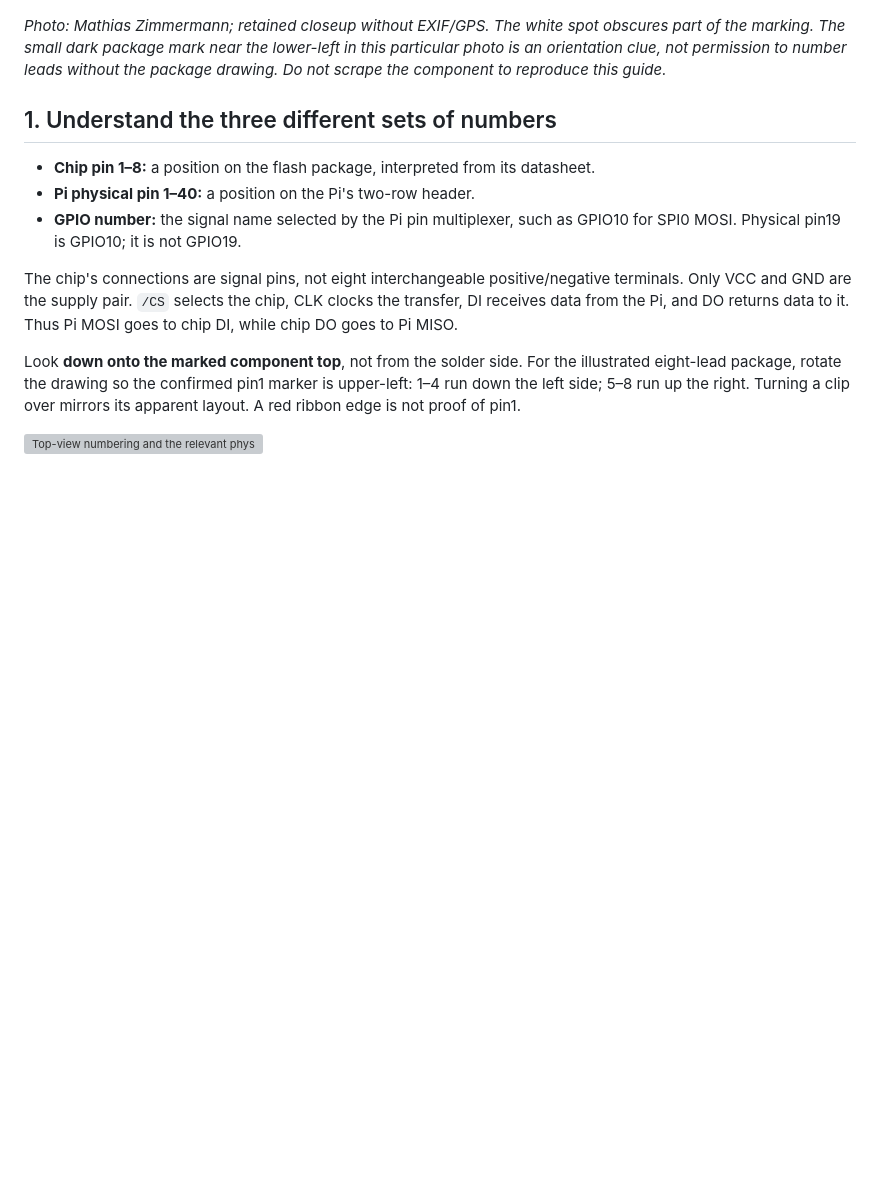
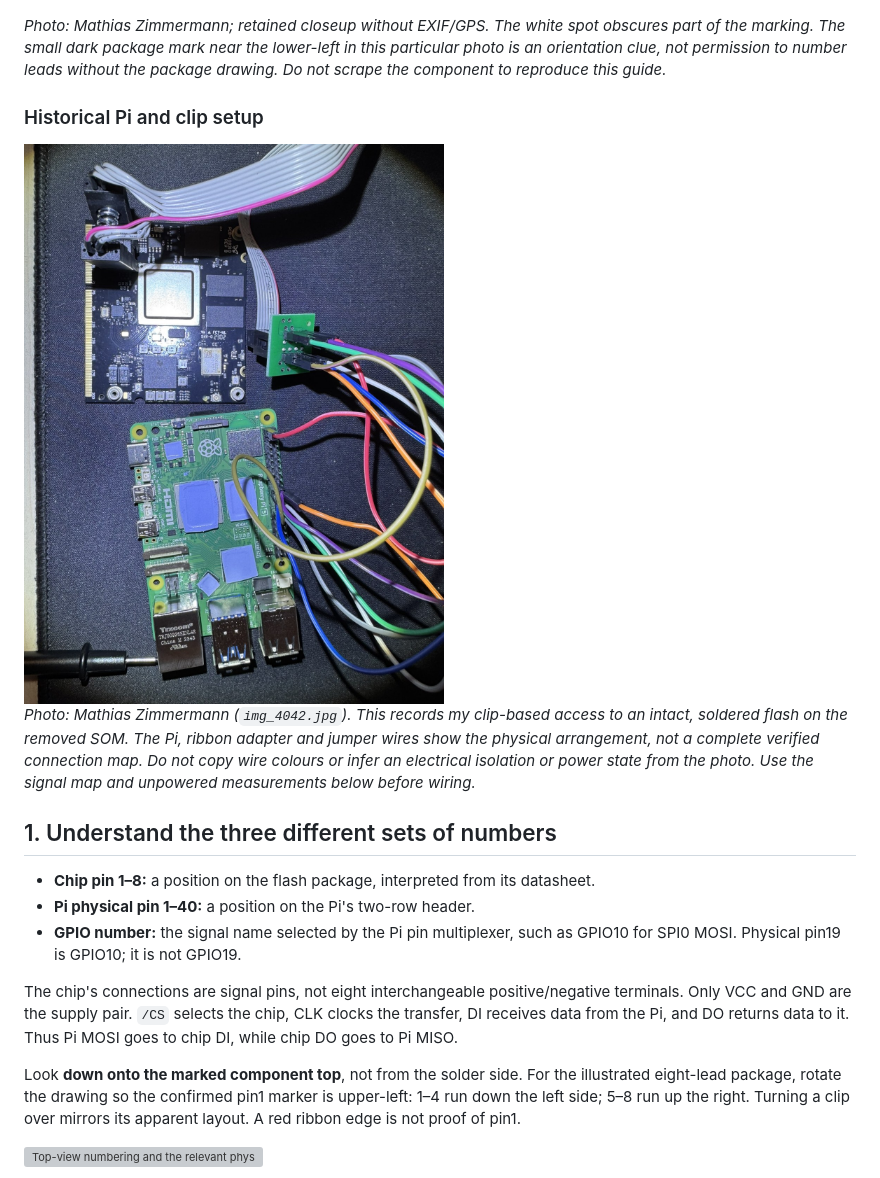
Before and after one commit to Zimbo88/form3-owner-root-source, a Markdown page: docs/public/PI5_CLIP_GUIDE.md, the part around the change printed below. Rendered like a GitHub page; pictures changed too: docs/root/assets/img_4042.jpg (added); blank space fills up the shorter version; grey boxes are pictures that could not be loaded.

```diff
--- a/docs/public/PI5_CLIP_GUIDE.md
+++ b/docs/public/PI5_CLIP_GUIDE.md
@@ -45,6 +45,16 @@ clip-to-Pi wiring.*
 obscures part of the marking. The small dark package mark near the lower-left in
 this particular photo is an orientation clue, not permission to number leads
 without the package drawing. Do not scrape the component to reproduce this guide.*
+
+### Historical Pi and clip setup
+
+<img src="../root/assets/img_4042.jpg" width="480" alt="My removed SOM beside a Raspberry Pi 5, with a clip on the soldered flash and an adapter connecting the ribbon cable to jumper wires">
+
+*Photo: Mathias Zimmermann (`img_4042.jpg`). This records my clip-based access to
+an intact, soldered flash on the removed SOM. The Pi, ribbon adapter and jumper
+wires show the physical arrangement, not a complete verified connection map.
+Do not copy wire colours or infer an electrical isolation or power state from the
+photo. Use the signal map and unpowered measurements below before wiring.*
 
 ## 1. Understand the three different sets of numbers
 
```
Also changed, not shown: other parts of docs/public/PI5_CLIP_GUIDE.md (+23 -3 lines), docs/maintainer/PHOTO_REVIEW.md (+31 -23 lines), docs/root/assets/img_4045.jpg (added), docs/root/assets/img_4048.jpg (added), 1 other file.
